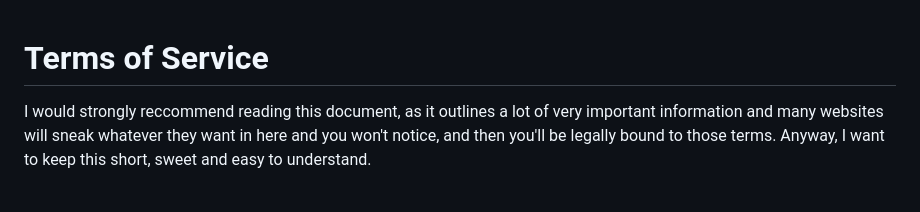
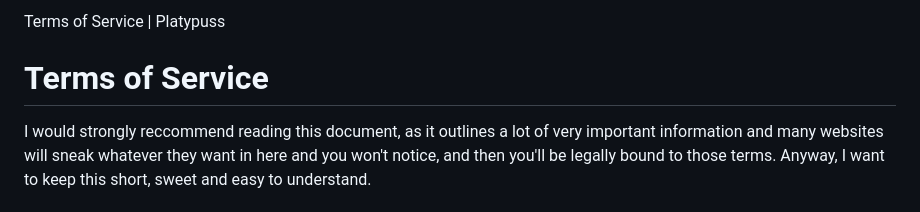
Before and after one commit to kettle-7/platypuss, a Markdown page: cordectropuss/www/tos.md, the part around the change. Drawn GitHub-style.

Commit message:
other more differenter title

```diff
--- a/cordectropuss/www/tos.md
+++ b/cordectropuss/www/tos.md
@@ -1,3 +1,4 @@
+Terms of Service | Platypuss
 # Terms of Service
 
 I would strongly reccommend reading this document, as it outlines a lot of
```
